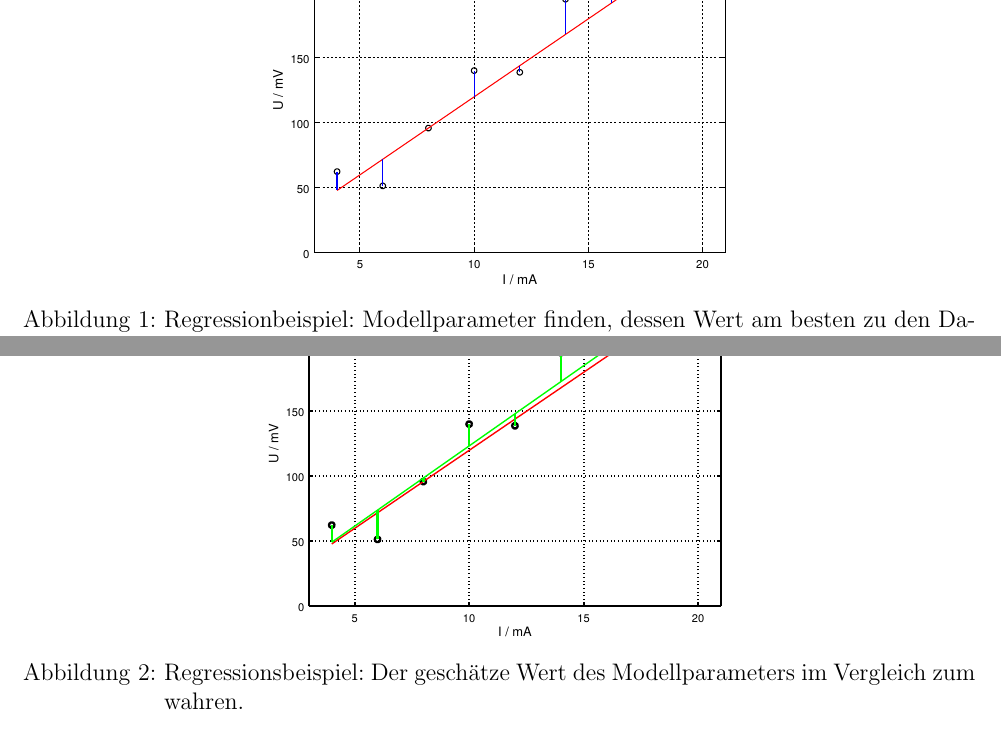
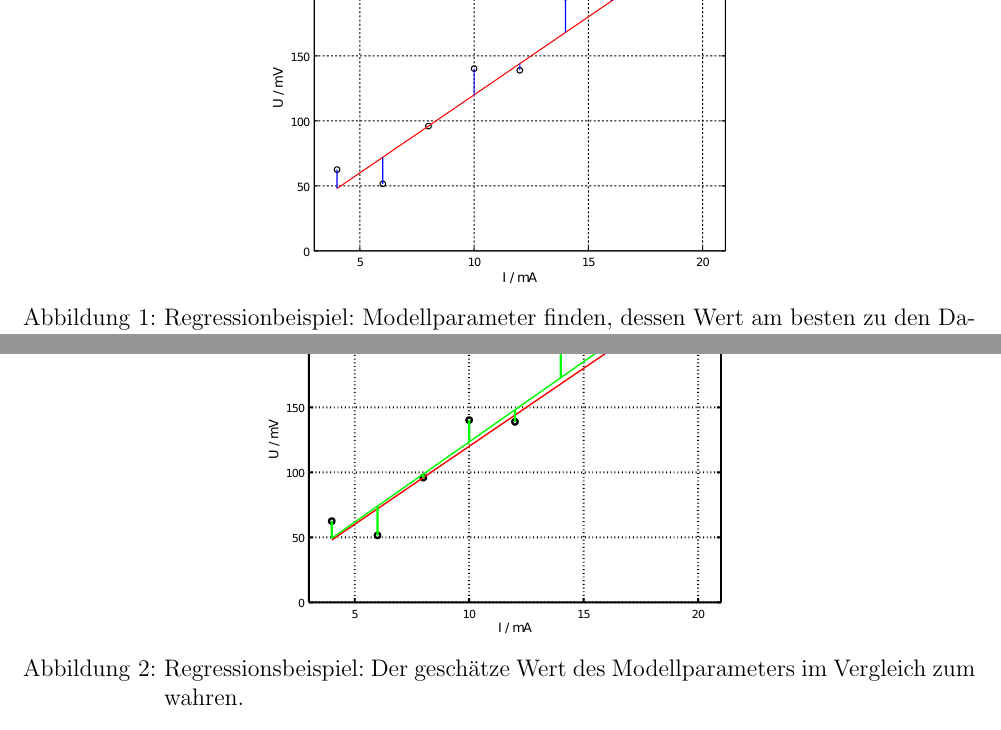
Before and after one commit to dhueser/MDA-Vorlesung-iprom-tu-bs, a LaTeX document (vorlesung/01_vorlesung/01_mda_vorlesung.tex): two parts of pages 9 and 11 of 14, joined at a grey line, cut so that both start at the same text. Compiled offline with pdfLaTeX; an older LaTeX class or package is replaced by its successor.

Commit message:
converted figures from eps to pdf

```diff
--- a/vorlesung/01_vorlesung/01_mda_vorlesung.tex
+++ b/vorlesung/01_vorlesung/01_mda_vorlesung.tex
@@ -328,7 +328,7 @@ in eine Tabelle ein und zeichnen sie in ein Diagramm, Abb.~\ref{Ohm1}:
 
 \begin{figure}
 \begin{center}
-\includegraphics[width=80mm]{media/learn_estimation_ohm.eps}
+\includegraphics[width=80mm]{media/learn_estimation_ohm.pdf}
 \caption{Regressionbeispiel: Modellparameter finden, dessen Wert am besten zu den Daten passt}
 \label{Ohm1}
 \end{center}
@@ -409,7 +409,7 @@ Der ermittelte Wert für $R$ mit den Daten aus der Tabelle ist $12.34~\mathrm{\O
 
 \begin{figure}
 \begin{center}
-\includegraphics[width=80mm]{media/learn_estimation_ohm_esti.eps}
+\includegraphics[width=80mm]{media/learn_estimation_ohm_esti.pdf}
 \label{OhmResult}
 \caption{Regressionsbeispiel: Der geschätze Wert des Modellparameters im Vergleich zum wahren.}
 \end{center}
```
Also changed, not shown: vorlesung/01_vorlesung/media/breite_norm_pdf.eps (deleted), vorlesung/01_vorlesung/media/breite_norm_pdf.pdf (added), vorlesung/01_vorlesung/media/learn_estimation_ohm.eps (deleted), vorlesung/01_vorlesung/media/learn_estimation_ohm.pdf (added), vorlesung/01_vorlesung/media/learn_estimation_ohm_esti.eps (deleted), vorlesung/01_vorlesung/media/learn_estimation_ohm_esti.pdf (added), vorlesung/01_vorlesung/01_mda_vorlesung.tex (2 more changed lines).
